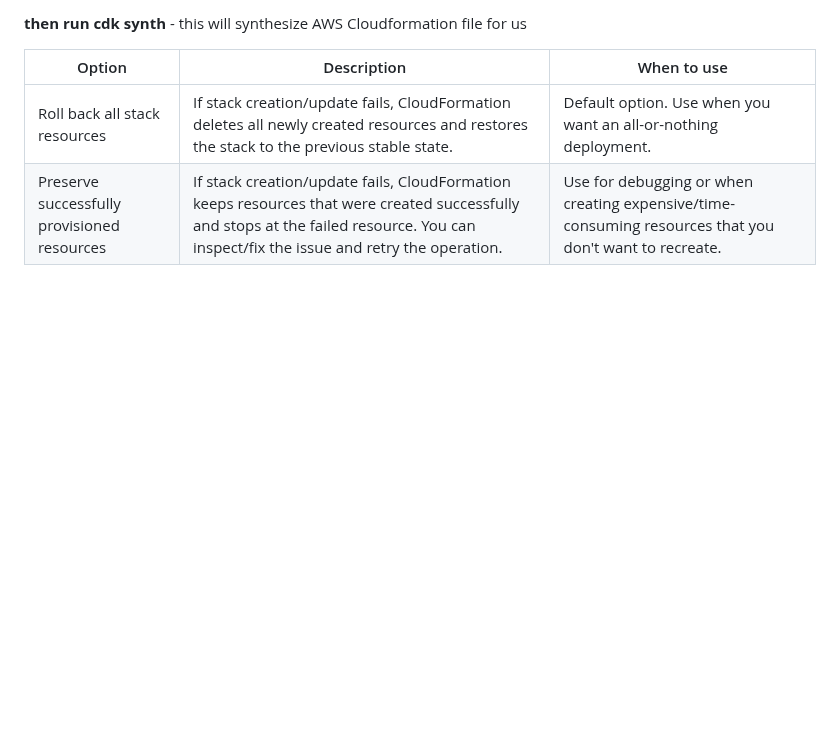
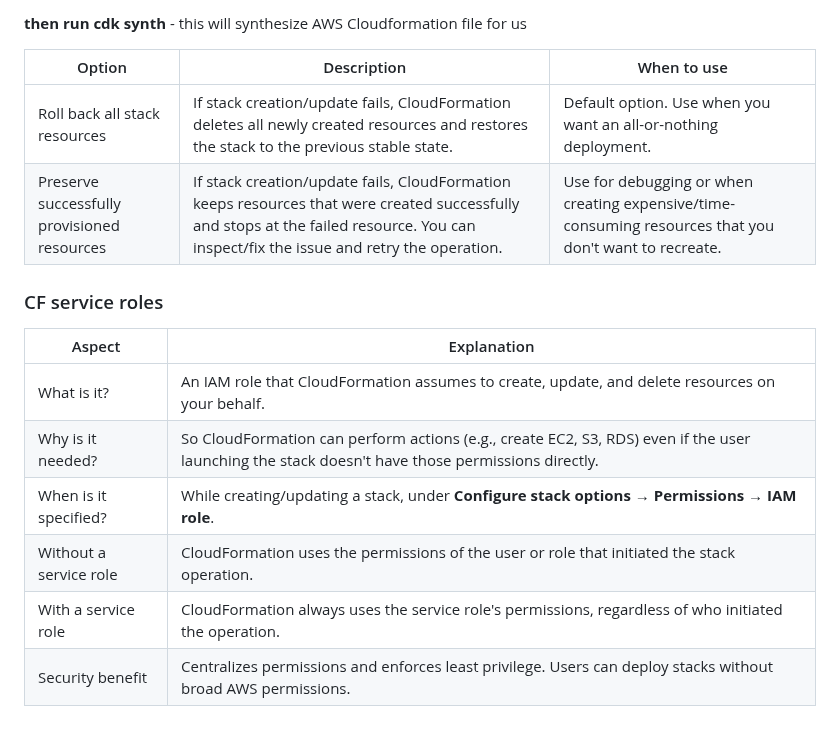
Before and after one commit to Aashishsharma/Learnings, a Markdown page: AWS/Cloudformation.md, the part around the change. Drawn GitHub-style; blank space fills up the shorter version.

Commit message:
cloudformation

```diff
--- a/AWS/Cloudformation.md
+++ b/AWS/Cloudformation.md
@@ -235,3 +235,13 @@ module.exports = { HelloLambdaStack }
 |-------|-------------|------------|
 | Roll back all stack resources | If stack creation/update fails, CloudFormation deletes all newly created resources and restores the stack to the previous stable state. | Default option. Use when you want an all-or-nothing deployment. |
 | Preserve successfully provisioned resources | If stack creation/update fails, CloudFormation keeps resources that were created successfully and stops at the failed resource. You can inspect/fix the issue and retry the operation. | Use for debugging or when creating expensive/time-consuming resources that you don't want to recreate. |
+
+### CF service roles
+| Aspect | Explanation |
+|-------|-------------|
+| What is it? | An IAM role that CloudFormation assumes to create, update, and delete resources on your behalf. |
+| Why is it needed? | So CloudFormation can perform actions (e.g., create EC2, S3, RDS) even if the user launching the stack doesn't have those permissions directly. |
+| When is it specified? | While creating/updating a stack, under **Configure stack options → Permissions → IAM role**. |
+| Without a service role | CloudFormation uses the permissions of the user or role that initiated the stack operation. |
+| With a service role | CloudFormation always uses the service role's permissions, regardless of who initiated the operation. |
+| Security benefit | Centralizes permissions and enforces least privilege. Users can deploy stacks without broad AWS permissions. |
```
